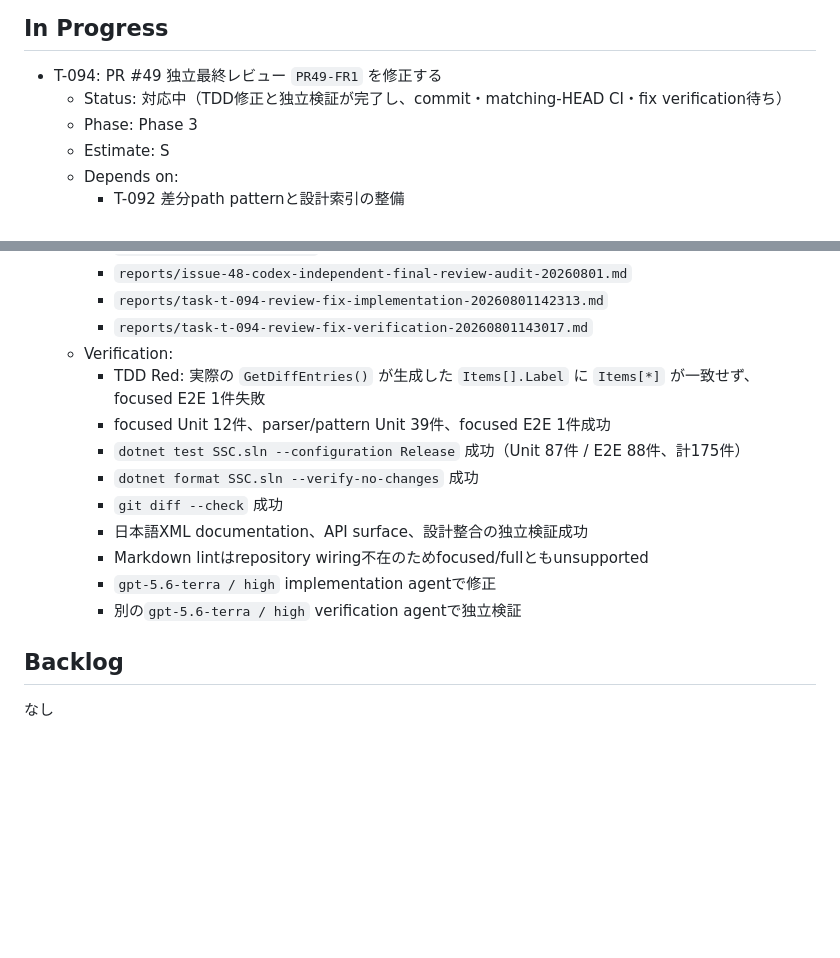
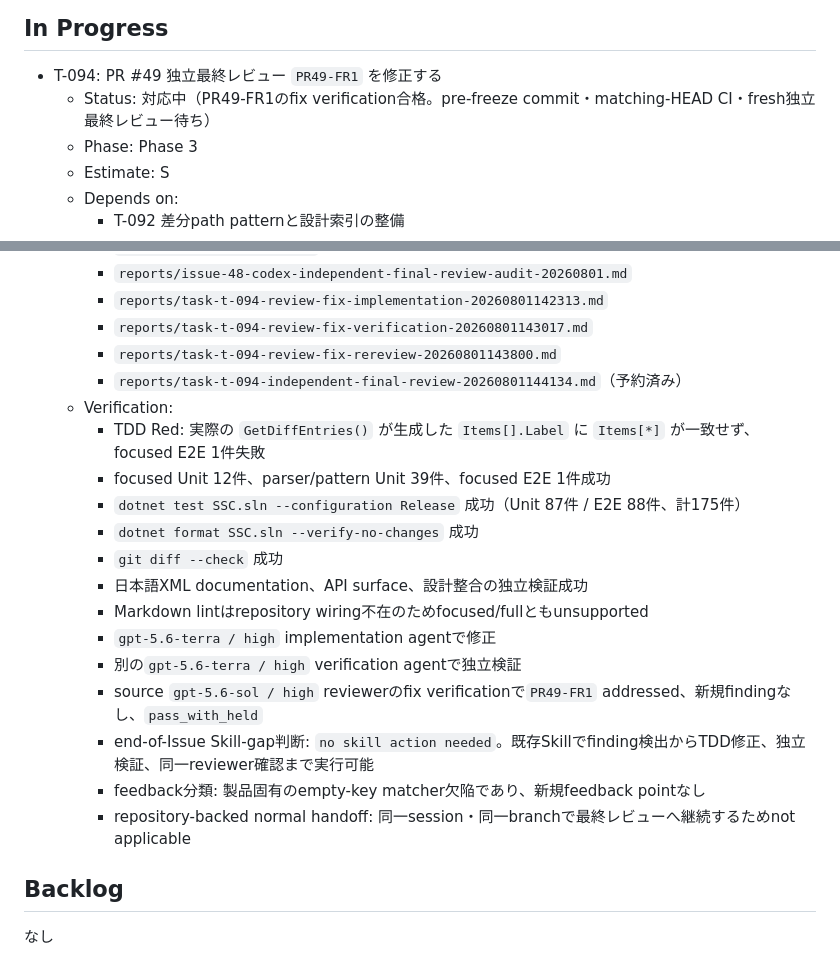
Before and after one commit to ssaattww/SSC, a Markdown page: tasks/tasks-status.md, 2 parts joined by grey strips. Rendered like a GitHub page; blank space fills up the shorter version.

```diff
--- a/tasks/tasks-status.md
+++ b/tasks/tasks-status.md
@@ -5,7 +5,7 @@
 ## In Progress
 
 - T-094: PR #49 独立最終レビュー `PR49-FR1` を修正する
-  - Status: 対応中（TDD修正と独立検証が完了し、commit・matching-HEAD CI・fix verification待ち）
+  - Status: 対応中（PR49-FR1のfix verification合格。pre-freeze commit・matching-HEAD CI・fresh独立最終レビュー待ち）
   - Phase: Phase 3
   - Estimate: S
   - Depends on:
@@ -31,6 +31,8 @@
     - `reports/issue-48-codex-independent-final-review-audit-20260801.md`
     - `reports/task-t-094-review-fix-implementation-20260801142313.md`
     - `reports/task-t-094-review-fix-verification-20260801143017.md`
+    - `reports/task-t-094-review-fix-rereview-20260801143800.md`
+    - `reports/task-t-094-independent-final-review-20260801144134.md`（予約済み）
   - Verification:
     - TDD Red: 実際の `GetDiffEntries()` が生成した `Items[].Label` に `Items[*]` が一致せず、focused E2E 1件失敗
     - focused Unit 12件、parser/pattern Unit 39件、focused E2E 1件成功
@@ -41,6 +43,10 @@
     - Markdown lintはrepository wiring不在のためfocused/fullともunsupported
     - `gpt-5.6-terra / high` implementation agentで修正
     - 別の`gpt-5.6-terra / high` verification agentで独立検証
+    - source `gpt-5.6-sol / high` reviewerのfix verificationで`PR49-FR1` addressed、新規findingなし、`pass_with_held`
+    - end-of-Issue Skill-gap判断: `no skill action needed`。既存Skillでfinding検出からTDD修正、独立検証、同一reviewer確認まで実行可能
+    - feedback分類: 製品固有のempty-key matcher欠陥であり、新規feedback pointなし
+    - repository-backed normal handoff: 同一session・同一branchで最終レビューへ継続するためnot applicable
 
 ## Backlog
 
```
Also changed, not shown: reports/task-t-094-review-fix-rereview-20260801143800.md (added, +38 -0 lines), tasks/phases-status.md (+1 -1 lines).
